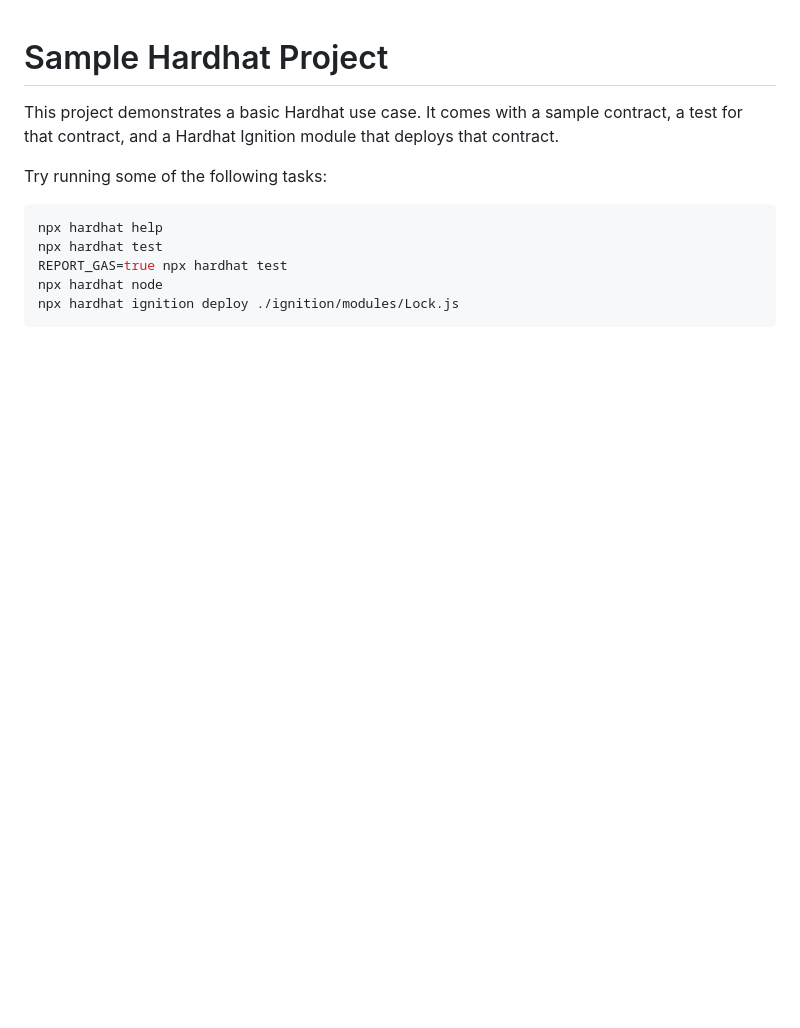
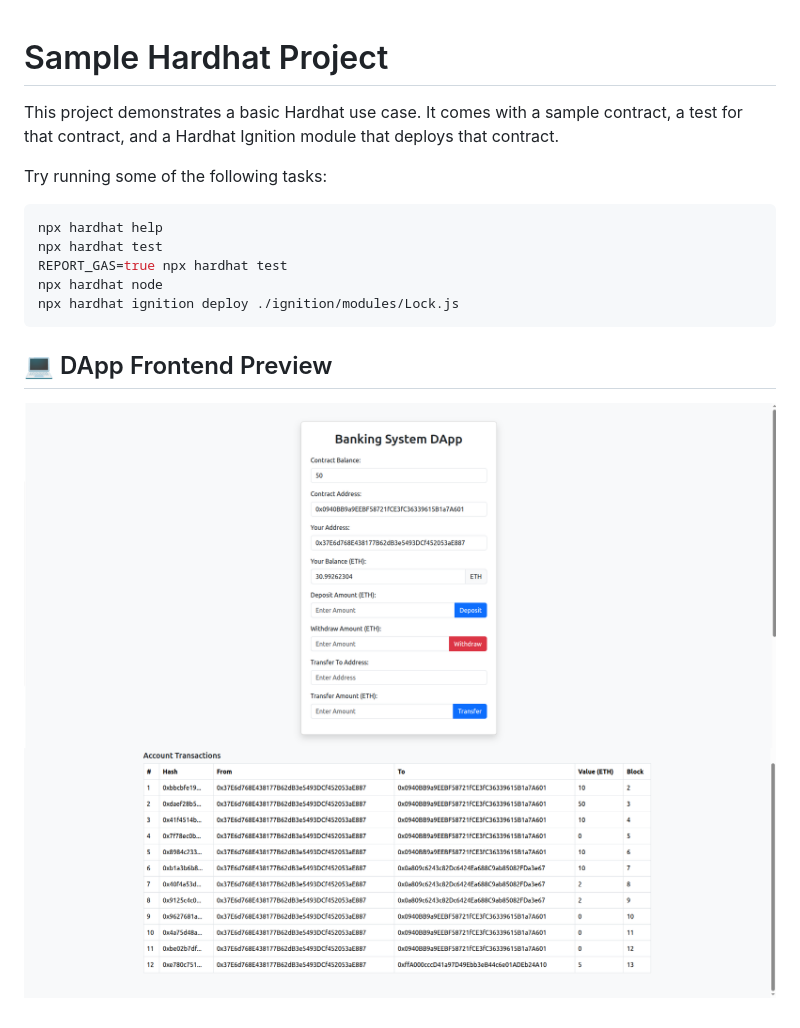
Before and after one commit to ZaidAli60/banking-system-DApp, a Markdown page: README.md, the part around the change. GitHub-like rendering; pictures changed too: assests/Screenshot1.png (added), assests/Screenshot2.png (added); blank space fills up the shorter version.

Commit message:
Tweaks

````diff
--- a/README.md
+++ b/README.md
@@ -11,3 +11,8 @@ REPORT_GAS=true npx hardhat test
 npx hardhat node
 npx hardhat ignition deploy ./ignition/modules/Lock.js
 ```
+
+## 💻 DApp Frontend Preview
+
+![DApp Screenshot](./assests/Screenshot1.png)
+![DApp Screenshot](./assests/Screenshot2.png)
````
